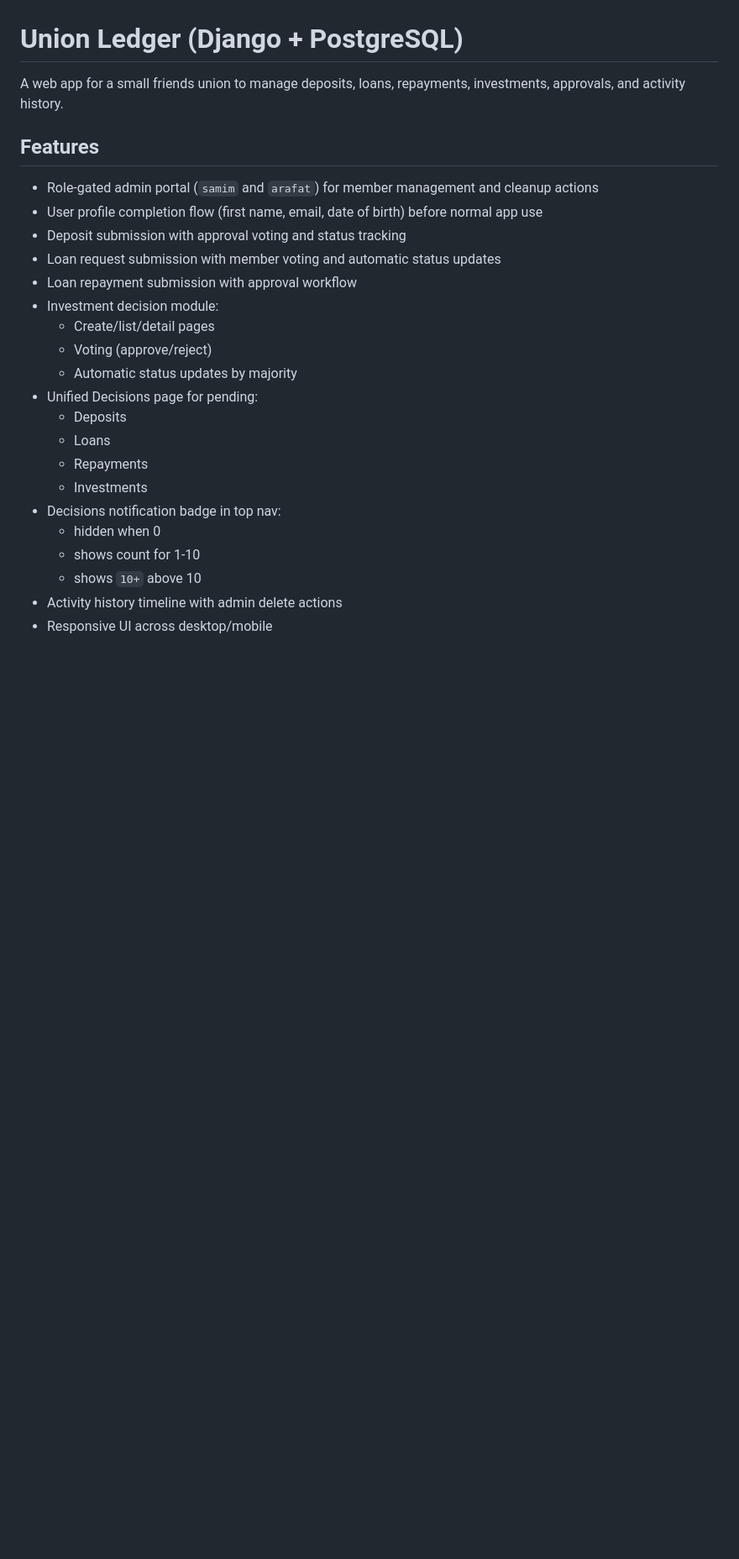
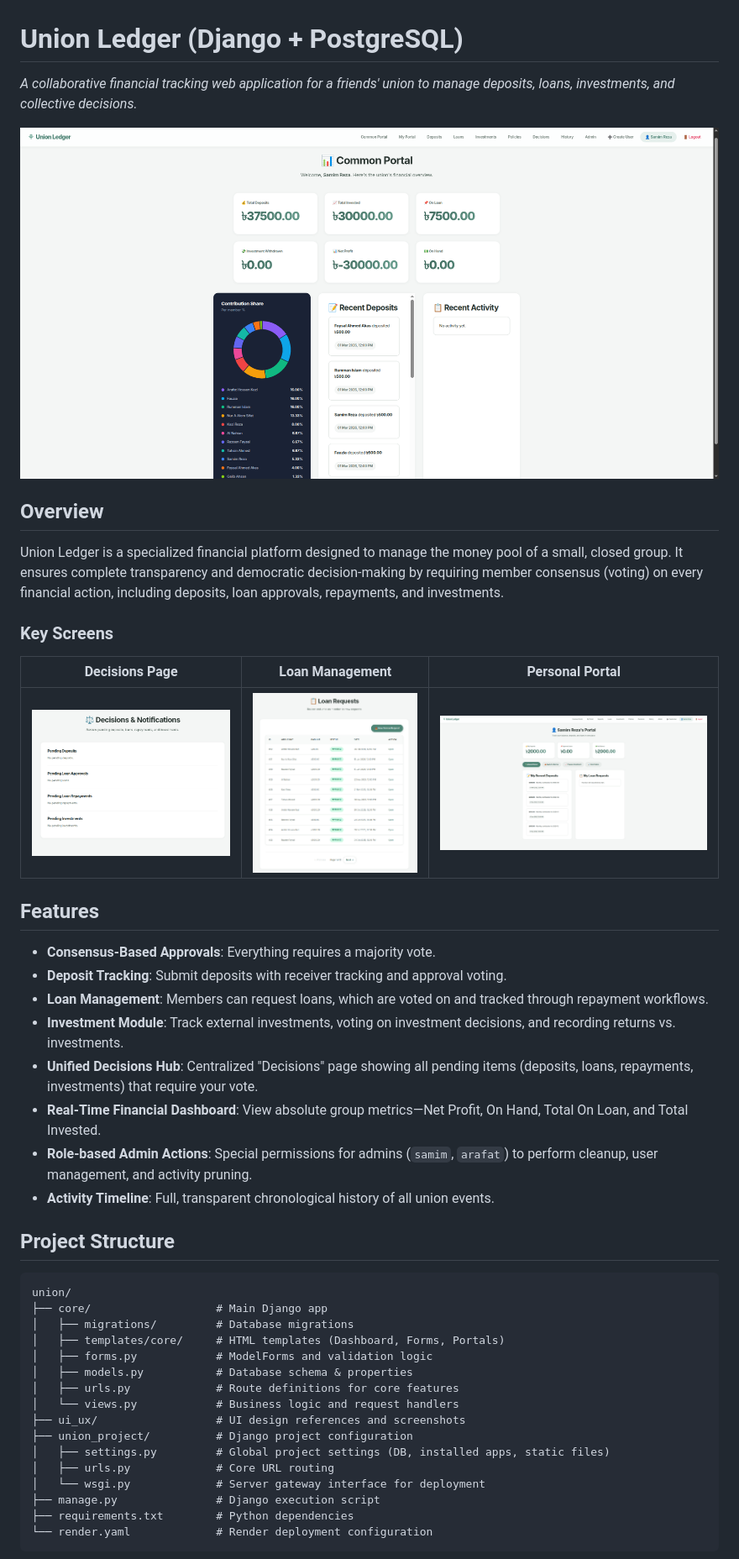
Before and after one commit to samim-reza/union, a Markdown page: README.md, the part around one of its changes. Shown at 84% size. Rendered like a GitHub page; pictures changed too: ui_ux/descision page.png (added), ui_ux/landing_page.png (added), ui_ux/loan_page.png (added); blank space fills up the shorter version.

````diff
--- a/README.md
+++ b/README.md
@@ -1,26 +1,48 @@
 # Union Ledger (Django + PostgreSQL)
 
-A web app for a small friends union to manage deposits, loans, repayments, investments, approvals, and activity history.
+*A collaborative financial tracking web application for a friends' union to manage deposits, loans, investments, and collective decisions.*
+
+![Landing Page](ui_ux/landing_page.png)
+
+## Overview
+
+Union Ledger is a specialized financial platform designed to manage the money pool of a small, closed group. It ensures complete transparency and democratic decision-making by requiring member consensus (voting) on every financial action, including deposits, loan approvals, repayments, and investments.
+
+### Key Screens
+
+| Decisions Page | Loan Management | Personal Portal |
+| :---: | :---: | :---: |
+| ![Decisions](ui_ux/descision%20page.png) | ![Loans](ui_ux/loan_page.png) | ![Personal Profile](ui_ux/personal_page.png) |
 
 ## Features
 
-- Role-gated admin portal (`samim` and `arafat`) for member management and cleanup actions
-- User profile completion flow (first name, email, date of birth) before normal app use
-- Deposit submission with approval voting and status tracking
-- Loan request submission with member voting and automatic status updates
-- Loan repayment submission with approval workflow
-- Investment decision module:
-	- Create/list/detail pages
-	- Voting (approve/reject)
-	- Automatic status updates by majority
-- Unified Decisions page for pending:
-	- Deposits
-	- Loans
-	- Repayments
-	- Investments
-- Decisions notification badge in top nav:
-	- hidden when 0
-	- shows count for 1-10
-	- shows `10+` above 10
-- Activity history timeline with admin delete actions
-- Responsive UI across desktop/mobile
+- **Consensus-Based Approvals**: Everything requires a majority vote.
+- **Deposit Tracking**: Submit deposits with receiver tracking and approval voting.
+- **Loan Management**: Members can request loans, which are voted on and tracked through repayment workflows.
+- **Investment Module**: Track external investments, voting on investment decisions, and recording returns vs. investments.
+- **Unified Decisions Hub**: Centralized "Decisions" page showing all pending items (deposits, loans, repayments, investments) that require your vote.
+- **Real-Time Financial Dashboard**: View absolute group metrics—Net Profit, On Hand, Total On Loan, and Total Invested.
+- **Role-based Admin Actions**: Special permissions for admins (`samim`, `arafat`) to perform cleanup, user management, and activity pruning.
+- **Activity Timeline**: Full, transparent chronological history of all union events.
+
+## Project Structure
+
+```text
+union/
+├── core/                   # Main Django app
+│   ├── migrations/         # Database migrations
+│   ├── templates/core/     # HTML templates (Dashboard, Forms, Portals)
+│   ├── forms.py            # ModelForms and validation logic
+│   ├── models.py           # Database schema & properties
+│   ├── urls.py             # Route definitions for core features
+│   └── views.py            # Business logic and request handlers
+├── ui_ux/                  # UI design references and screenshots
+├── union_project/          # Django project configuration
+│   ├── settings.py         # Global project settings (DB, installed apps, static files)
+│   ├── urls.py             # Core URL routing
+│   └── wsgi.py             # Server gateway interface for deployment
+├── manage.py               # Django execution script
+├── requirements.txt        # Python dependencies
+└── render.yaml             # Render deployment configuration
+```
+
````
Also changed, not shown: other parts of README.md (+39 -77 lines), 5 other files.
